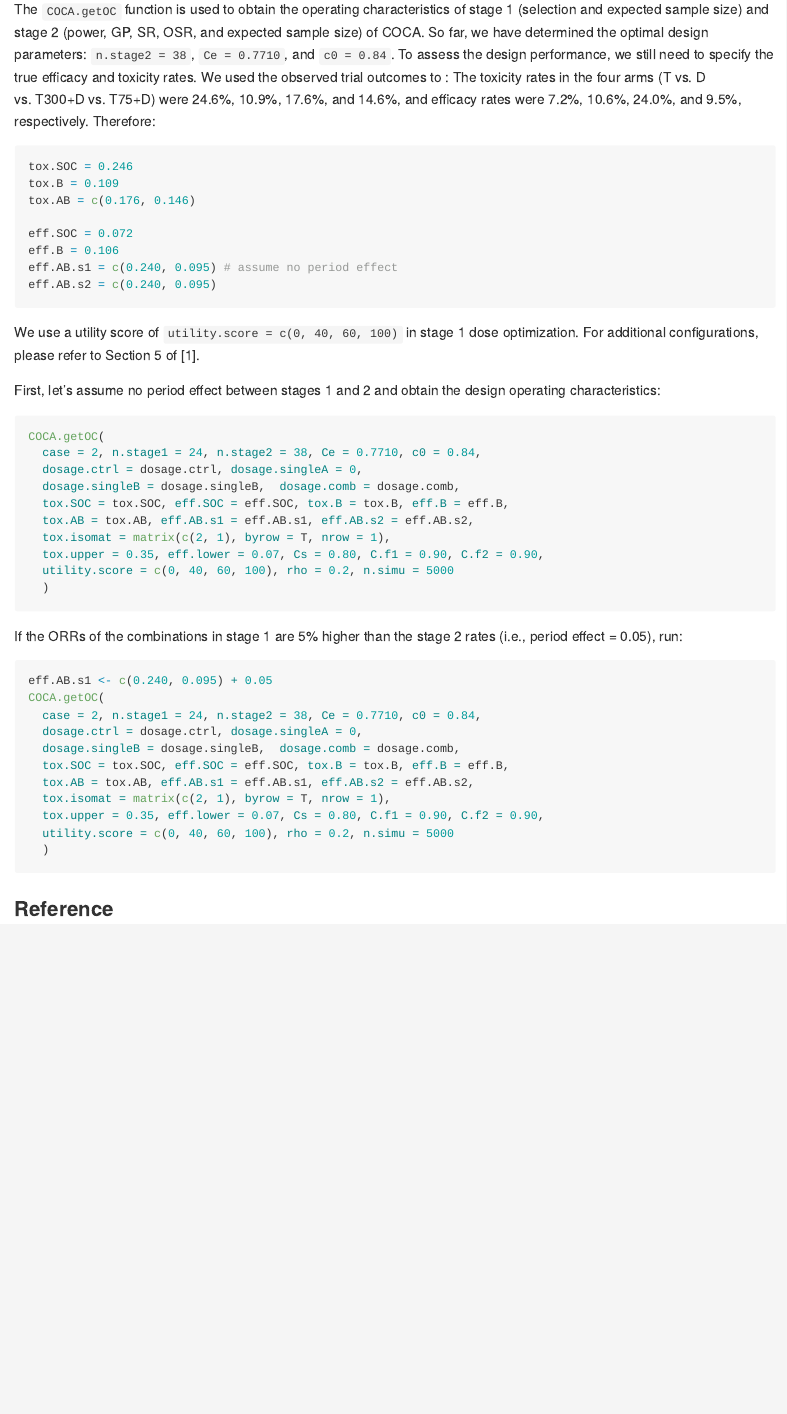
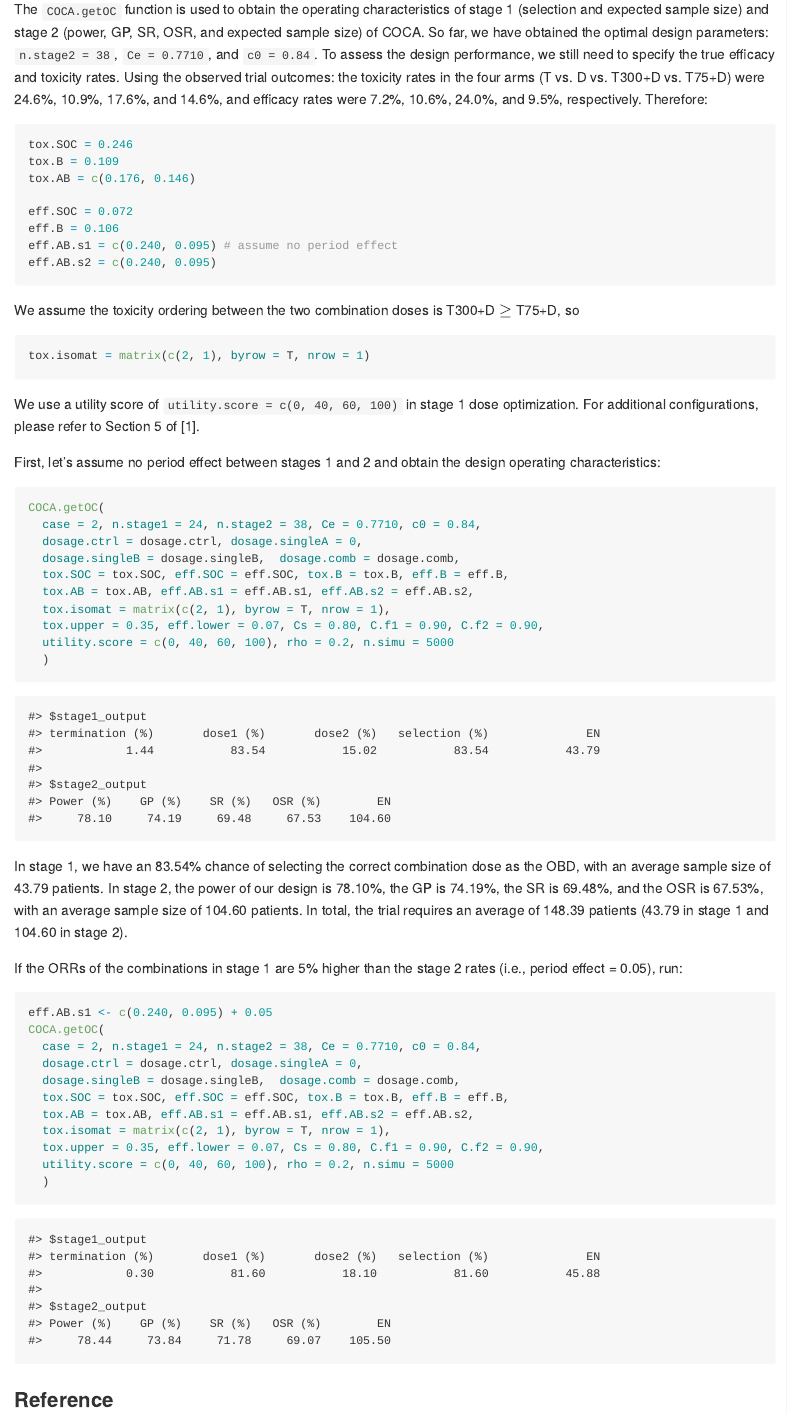
Before and after one commit to xiaohanchi/COCA, an R Markdown document (README.Rmd): the page in a window 1100 px wide, from 2920 px down. Rendered offline with R 4.5, knitr and Pandoc, with nearby package versions.

Commit message:
update readme example

````diff
--- a/README.Rmd
+++ b/README.Rmd
@@ -135,8 +135,8 @@ This code may take a while to run... (Note: In my own implementation, I used hig
 ##### 3. Run COCA Design
 
 The `COCA.getOC` function is used to obtain the operating characteristics of stage 1 (selection and expected sample size) and stage 2 (power, GP, SR, OSR, and expected sample size) of COCA.
-So far, we have determined the optimal design parameters: `n.stage2 = 38`, `Ce = 0.7710`, and `c0 = 0.84`. To assess the design performance, we still need to specify the true efficacy and toxicity rates. We used the observed trial outcomes to : The toxicity rates in the four arms (T vs. D vs. T300+D vs. T75+D) were 24.6\%, 10.9\%, 17.6\%, and 14.6\%, and efficacy rates were 7.2\%, 10.6\%, 24.0\%, and 9.5\%, respectively. Therefore:
-```{r}
+So far, we have obtained the optimal design parameters: `n.stage2 = 38`, `Ce = 0.7710`, and `c0 = 0.84`. To assess the design performance, we still need to specify the true efficacy and toxicity rates. Using the observed trial outcomes: the toxicity rates in the four arms (T vs. D vs. T300+D vs. T75+D) were 24.6\%, 10.9\%, 17.6\%, and 14.6\%, and efficacy rates were 7.2\%, 10.6\%, 24.0\%, and 9.5\%, respectively. Therefore:
+```r
 tox.SOC = 0.246
 tox.B = 0.109
 tox.AB = c(0.176, 0.146)
@@ -145,6 +145,10 @@ eff.SOC = 0.072
 eff.B = 0.106
 eff.AB.s1 = c(0.240, 0.095) # assume no period effect
 eff.AB.s2 = c(0.240, 0.095)
+```
+We assume the toxicity ordering between the two combination doses is T300+D $\geq$ T75+D, so
+```r
+tox.isomat = matrix(c(2, 1), byrow = T, nrow = 1)
 ```
 We use a utility score of `utility.score = c(0, 40, 60, 100)` in stage 1 dose optimization. For additional configurations, please refer to Section 5 of [1].
 
@@ -163,6 +167,17 @@ COCA.getOC(
   )
 ```
 
+```{r, echo = FALSE}
+stage1_output <- c(1.44, 83.54, 15.02, 83.54, 43.79)
+names(stage1_output) <- c("termination (%)", paste0("dose", 1:2, " (%)"), "selection (%)", "EN")
+stage2_output <- c(78.10, 74.19, 69.48, 67.53, 104.6)
+names(stage2_output) <- c("Power (%)", "GP (%)", "SR (%)", "OSR (%)", "EN")
+display.output <- list(
+    stage1_output = stage1_output, stage2_output = stage2_output
+  )
+display.output
+```
+In stage 1, we have an 83.54\% chance of selecting the correct combination dose as the OBD, with an average sample size of 43.79 patients. In stage 2, the power of our design is 78.10\%, the GP is 74.19\%, the SR is 69.48\%, and the OSR is 67.53\%, with an average sample size of 104.60 patients. In total, the trial requires an average of 148.39 patients (43.79 in stage 1 and 104.60 in stage 2).
 
 If the ORRs of the combinations in stage 1 are 5\% higher than the stage 2 rates (i.e., period effect = 0.05), run:
 
@@ -180,6 +195,18 @@ COCA.getOC(
   )
 ```
 
+```{r, echo = FALSE}
+stage1_output <- c(0.3, 81.6, 18.1, 81.6, 45.88)
+names(stage1_output) <- c("termination (%)", paste0("dose", 1:2, " (%)"), "selection (%)", "EN")
+stage2_output <- c(78.44, 73.84, 71.78, 69.07, 105.5)
+names(stage2_output) <- c("Power (%)", "GP (%)", "SR (%)", "OSR (%)", "EN")
+display.output <- list(
+    stage1_output = stage1_output, stage2_output = stage2_output
+  )
+display.output
+```
+
+
 ### Reference
 
 [1]. Chi, X., Lin, R.<sup>\*</sup>, Yuan, Y.<sup>\*</sup> (2025+). COCA: A Randomized Bayesian Design Integrating Dose Optimization and Component Contribution Assessment for Combination Therapies. Under Minor Revision in *Biometrics*.\
````
Also changed, not shown: R/run_coca.R (+0 -2 lines), README.md.
